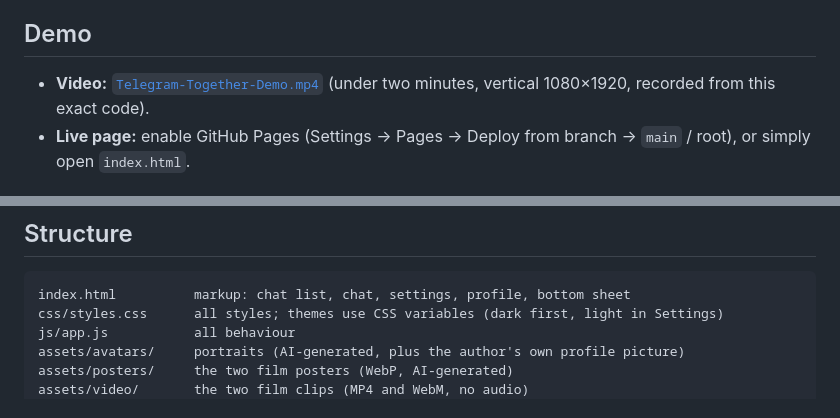
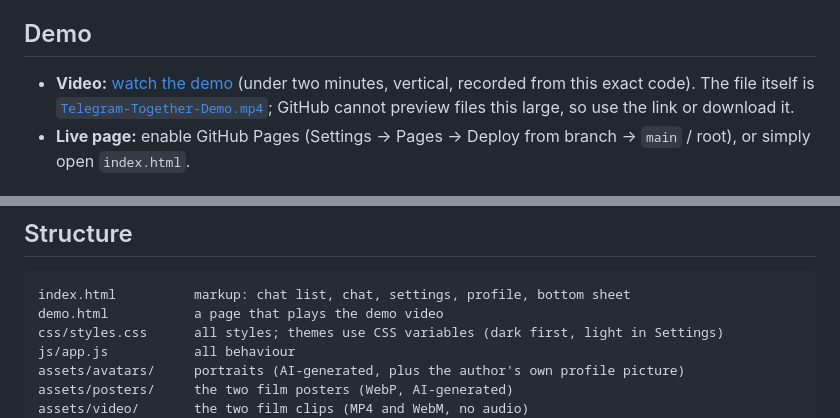
Before and after one commit to h1ey/telegram-together, a Markdown page: README.md, 2 parts joined by grey strips. Drawn GitHub-style.

````diff
--- a/README.md
+++ b/README.md
@@ -5,7 +5,7 @@ One ✦ button in the message bar turns any chat into a shared activity: games o
 **Unofficial concept. Not affiliated with, or endorsed by, Telegram.** Everything in the prototype is simulated: the friend ("Maya") and every opponent are scripted, invitations and synchronisation are local, and the cinema loops a short generated clip as a stand-in for the shared film, with no streaming.
 
 ## Demo
-- **Video:** [`Telegram-Together-Demo.mp4`](Telegram-Together-Demo.mp4) (under two minutes, vertical 1080×1920, recorded from this exact code).
+- **Video:** [watch the demo](https://h1ey.github.io/telegram-together/demo.html) (under two minutes, vertical, recorded from this exact code). The file itself is [`Telegram-Together-Demo.mp4`](Telegram-Together-Demo.mp4); GitHub cannot preview files this large, so use the link or download it.
 - **Live page:** enable GitHub Pages (Settings → Pages → Deploy from branch → `main` / root), or simply open `index.html`.
 
 ## Feature status
@@ -37,6 +37,7 @@ One ✦ button in the message bar turns any chat into a shared activity: games o
 ## Structure
 ```
 index.html          markup: chat list, chat, settings, profile, bottom sheet
+demo.html           a page that plays the demo video
 css/styles.css      all styles; themes use CSS variables (dark first, light in Settings)
 js/app.js           all behaviour
 assets/avatars/     portraits (AI-generated, plus the author's own profile picture)
````
